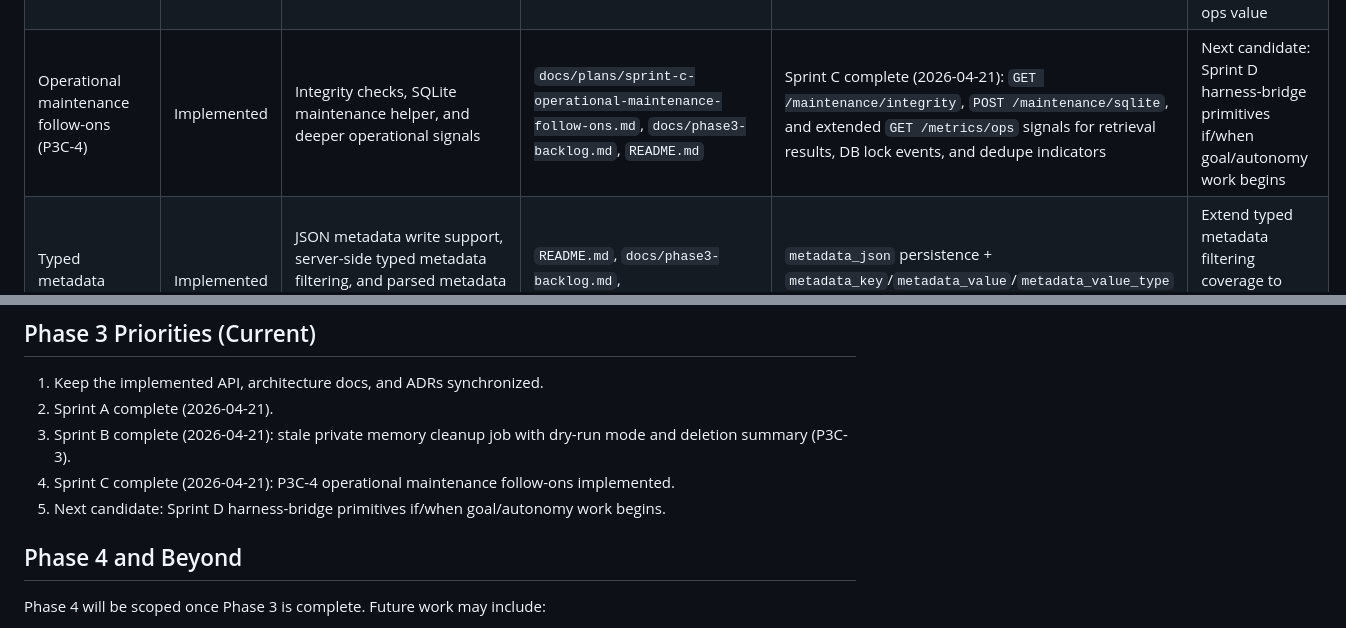
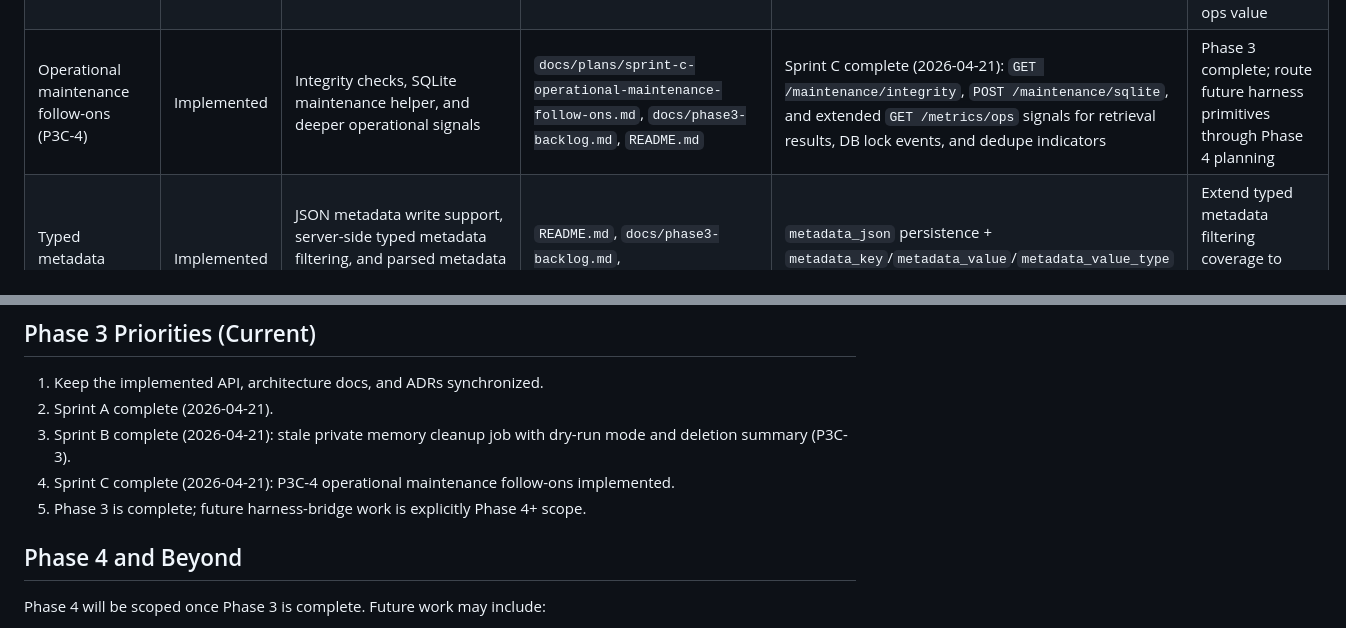
Before and after one commit to varigg/memory-graph, a Markdown page: docs/roadmap.md, 2 parts joined by grey strips. Drawn GitHub-style.

```diff
--- a/docs/roadmap.md
+++ b/docs/roadmap.md
@@ -51,7 +51,7 @@ then update this roadmap and the stale doc.
 | Structured search error semantics              | Implemented          | Remove broad exception swallowing in retrieval endpoints so failures propagate to the global 500 handler and return observable error responses                   | `blueprints/conversations.py`, `blueprints/memory.py`                                              | bare propagation to Flask global error handler on all FTS and search paths                                                                                                                                                       | Done; revisit if per-error-type handling becomes necessary                                                                            |
 | Service-layer domain boundaries                | Implemented          | Blueprints are thin HTTP adapters while repositories and services own SQL, lifecycle, write, retrieval, and hybrid-ranking concerns                              | `docs/refactor-service-layer.md`, `docs/architecture.md`                                           | `blueprints/_params.py`, `storage/*`, `services/*`, thin adapters in `blueprints/*`                                                                                                                                              | Keep new boundaries enforced; add targeted unit tests around service modules                                                          |
 | Stale private memory cleanup                   | Implemented          | Cleanup command/job with dry-run and summary                                                                                                                     | `docs/plans/sprint-b-stale-private-memory-cleanup.md`, `docs/phase3-backlog.md`, `README.md`       | Sprint B complete (2026-04-21): `POST /memory/cleanup-private` implemented with retention-days, dry-run mode, owner/status filters, and deletion summary; integration tests added and full suite passed (426 passed, 14 skipped) | Completed; continue normal maintenance and only add follow-ons with concrete local ops value                                          |
-| Operational maintenance follow-ons (P3C-4)     | Implemented          | Integrity checks, SQLite maintenance helper, and deeper operational signals                                                                                      | `docs/plans/sprint-c-operational-maintenance-follow-ons.md`, `docs/phase3-backlog.md`, `README.md` | Sprint C complete (2026-04-21): `GET /maintenance/integrity`, `POST /maintenance/sqlite`, and extended `GET /metrics/ops` signals for retrieval results, DB lock events, and dedupe indicators                                   | Next candidate: Sprint D harness-bridge primitives if/when goal/autonomy work begins                                                  |
+| Operational maintenance follow-ons (P3C-4)     | Implemented          | Integrity checks, SQLite maintenance helper, and deeper operational signals                                                                                      | `docs/plans/sprint-c-operational-maintenance-follow-ons.md`, `docs/phase3-backlog.md`, `README.md` | Sprint C complete (2026-04-21): `GET /maintenance/integrity`, `POST /maintenance/sqlite`, and extended `GET /metrics/ops` signals for retrieval results, DB lock events, and dedupe indicators                                   | Phase 3 complete; route future harness primitives through Phase 4 planning                                                            |
 | Typed metadata filtering                       | Implemented          | JSON metadata write support, server-side typed metadata filtering, and parsed metadata response fields across list/search/recall                                 | `README.md`, `docs/phase3-backlog.md`, `tests/test_memory.py`                                      | `metadata_json` persistence + `metadata_key`/`metadata_value`/`metadata_value_type` filters + `metadata` parsed response field                                                                                                   | Extend typed metadata filtering coverage to hybrid/semantic search only if required                                                   |
 | Full harness runtime                           | Deferred             | Goal engine, plan trees, world model, experiments, metrics engine, skill compiler, autonomy ladder runtime                                                       | `harness.md`                                                                                       | not implemented                                                                                                                                                                                                                  | Decide whether to grow this repo into the harness backend or keep it as the memory substrate                                          |
 
@@ -61,7 +61,7 @@ then update this roadmap and the stale doc.
 2. Sprint A complete (2026-04-21).
 3. Sprint B complete (2026-04-21): stale private memory cleanup job with dry-run mode and deletion summary (P3C-3).
 4. Sprint C complete (2026-04-21): P3C-4 operational maintenance follow-ons implemented.
-5. Next candidate: Sprint D harness-bridge primitives if/when goal/autonomy work begins.
+5. Phase 3 is complete; future harness-bridge work is explicitly Phase 4+ scope.
 
 ## Phase 4 and Beyond
 
```
Also changed, not shown: docs/phase3-backlog.md (+6 -2 lines).
